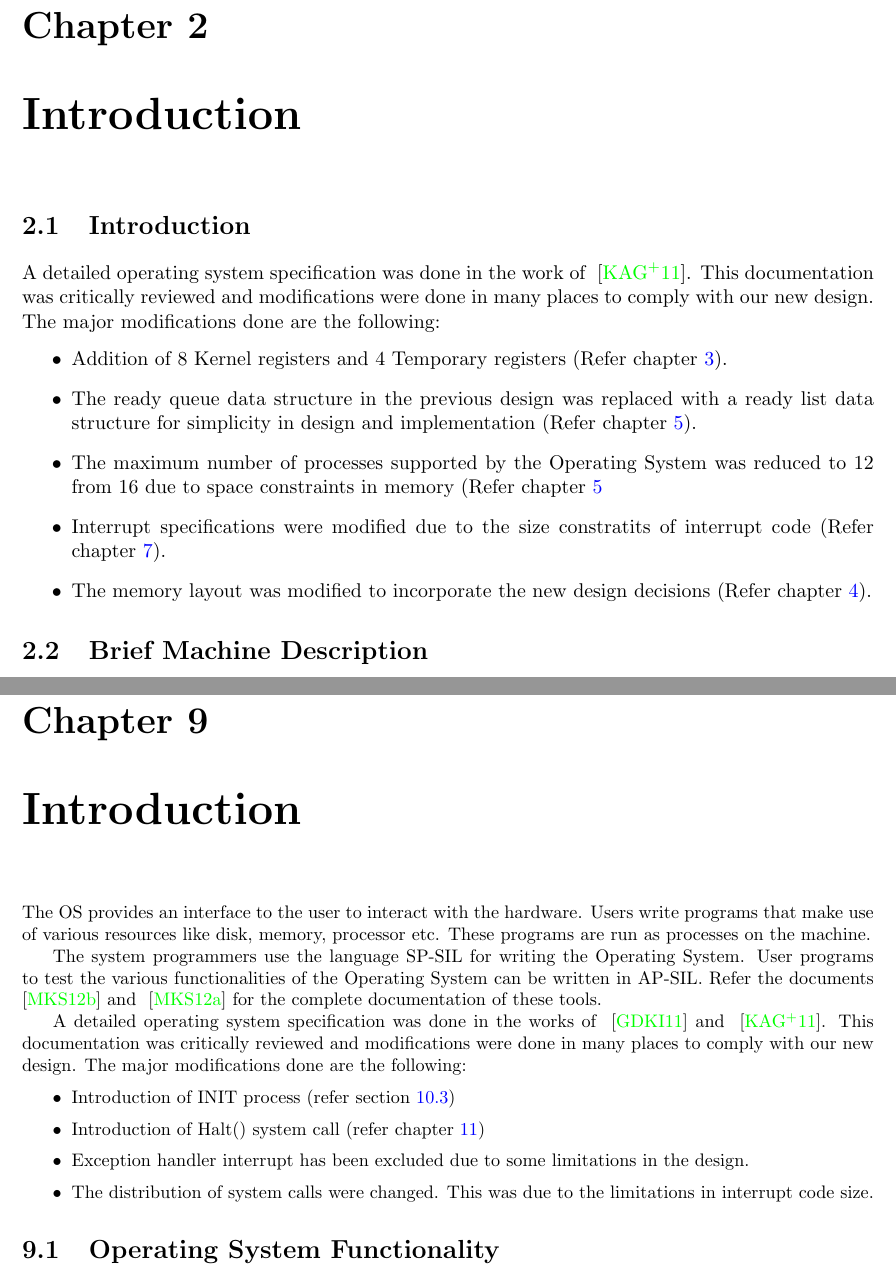
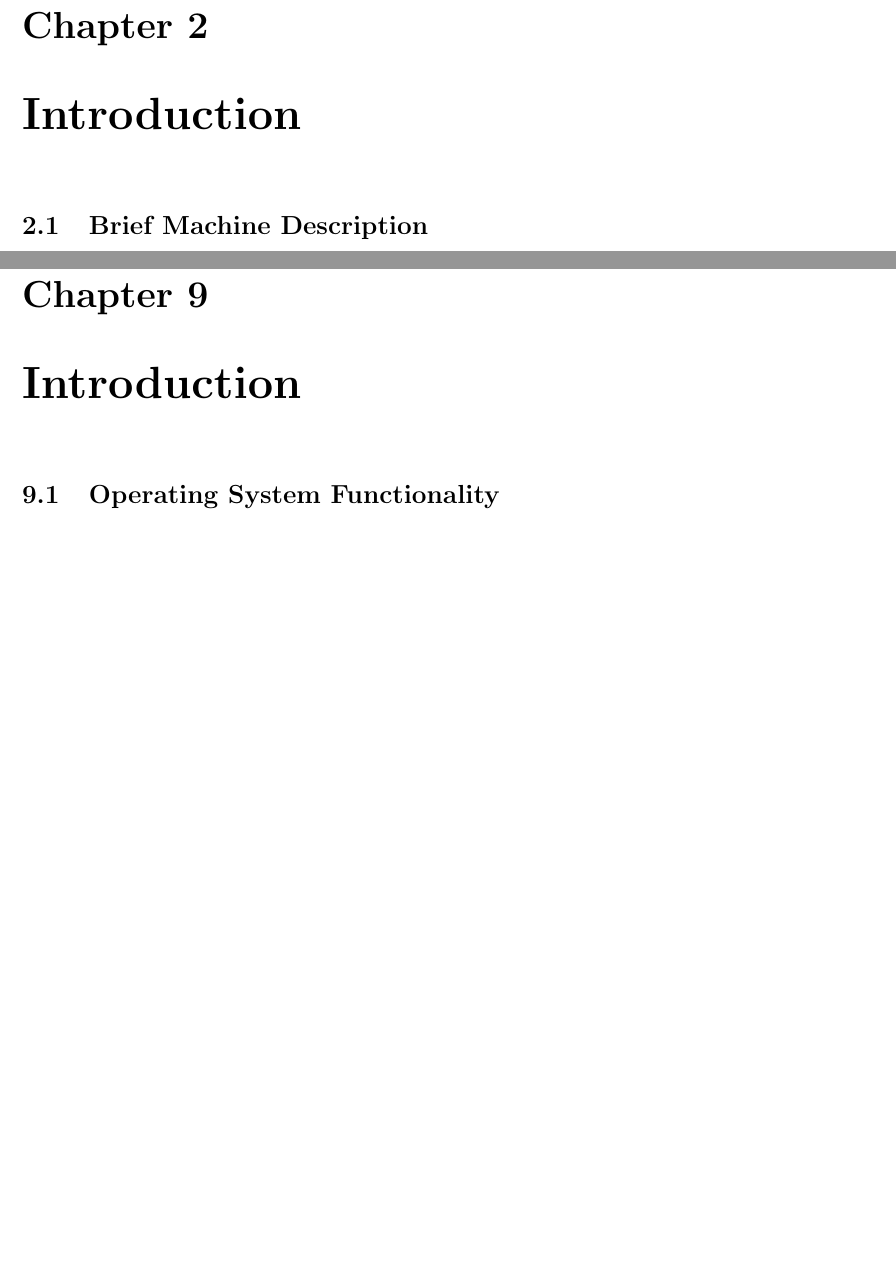
Before and after one commit to albinsuresh/Major-Project, a LaTeX document (draft.tex, which reads MachineIntroduction.tex, OS_Introduction.tex): two parts of pages 9 and 33 of 48, joined at a grey line, cut so that both start at the same text, the shorter picture padded with empty space. Compiled offline with pdfLaTeX.

Commit message:
Restored  conclusions and removed the details regarding the changes from the original spec

```diff
--- a/MachineIntroduction.tex
+++ b/MachineIntroduction.tex
@@ -1,20 +1,20 @@
 \chapter{Introduction }
 \label{chp:intro}
 
-\section{Introduction}
-A detailed operating system specification was done in the work of ~\cite{group2}. This documentation was critically reviewed and modifications were done in many places to comply with our new design.
-The major modifications done are the following:
-\begin{itemize}
-\item Addition of 8 Kernel registers and 4 Temporary registers (Refer chapter \ref{chp:registers}).
-
-\item The ready queue data structure in the previous design was replaced with a ready list data structure for simplicity in design and implementation (Refer chapter \ref{chp:process}).
-
-\item The maximum number of processes supported by the Operating System was reduced to 12 from 16 due to space constraints in memory (Refer chapter \ref{chp:process}
-
-\item Interrupt specifications were modified due to the size constratits of interrupt code (Refer chapter \ref{chp:int}).
-
-\item The memory layout was modified to incorporate the new design decisions (Refer chapter \ref{chp:memory}).
-\end{itemize}
+%\section{Introduction}
+%A detailed operating system specification was done in the work of ~\cite{group2}. This documentation was critically reviewed and modifications were done in many places to comply with our new design.
+%The major modifications done are the following:
+%\begin{itemize}
+%\item Addition of 8 Kernel registers and 4 Temporary registers (Refer chapter \ref{chp:registers}).
+%
+%\item The ready queue data structure in the previous design was replaced with a ready list data structure for simplicity in design and implementation (Refer chapter \ref{chp:process}).
+%
+%\item The maximum number of processes supported by the Operating System was reduced to 12 from 16 due to space constraints in memory (Refer chapter \ref{chp:process}
+%
+%\item Interrupt specifications were modified due to the size constratits of interrupt code (Refer chapter \ref{chp:int}).
+%
+%\item The memory layout was modified to incorporate the new design decisions (Refer chapter \ref{chp:memory}).
+%\end{itemize}
 
 \section{Brief Machine Description}
 \index{Machine}
--- a/OS_Introduction.tex
+++ b/OS_Introduction.tex
@@ -1,17 +1,17 @@
 \chapter{Introduction}
 \label{chp:osintro}
-The OS provides an interface to the user to interact with the hardware. Users write programs that make use of various resources like disk, memory, processor etc. These programs are run as processes on the machine.
-
-The system programmers use the language SP-SIL for writing the Operating System. User programs to test the various functionalities of the Operating System can be written in AP-SIL. Refer the documents ~\cite{spsil} and ~\cite{apsil} for the complete documentation of these tools.
-
-A detailed operating system specification was done in the works of ~\cite{group1} and ~\cite{group2}. This documentation was critically reviewed and modifications were done in many places to comply with our new design.
-The major modifications done are the following:
-\begin{itemize}
-\item Introduction of INIT process (refer section \ref{lbl:INITprocess})
-\item Introduction of Halt() system call (refer chapter \ref{chp:halt_system_calls})
-\item Exception handler interrupt has been excluded due to some limitations in the design.
-\item The distribution of system calls were changed. This was due to the limitations in interrupt code size.
-\end{itemize}
+%The OS provides an interface to the user to interact with the hardware. Users write programs that make use of various resources like disk, memory, processor etc. These programs are run as processes on the machine.
+%
+%The system programmers use the language SP-SIL for writing the Operating System. User programs to test the various functionalities of the Operating System can be written in AP-SIL. Refer the documents ~\cite{spsil} and ~\cite{apsil} for the complete documentation of these tools.
+%
+%A detailed operating system specification was done in the works of ~\cite{group1} and ~\cite{group2}. This documentation was critically reviewed and modifications were done in many places to comply with our new design.
+%The major modifications done are the following:
+%\begin{itemize}
+%\item Introduction of INIT process (refer section \ref{lbl:INITprocess})
+%\item Introduction of Halt() system call (refer chapter \ref{chp:halt_system_calls})
+%\item Exception handler interrupt has been excluded due to some limitations in the design.
+%\item The distribution of system calls were changed. This was due to the limitations in interrupt code size.
+%\end{itemize}
 
 \section{Operating System Functionality}
 There are various functionalities associated with the operating system which are essential for the user programs to run and make use of the system resources. The functionalities and their details are explained below.
```
Also changed, not shown: draft.tex (+1 -1 lines), draft.pdf.
